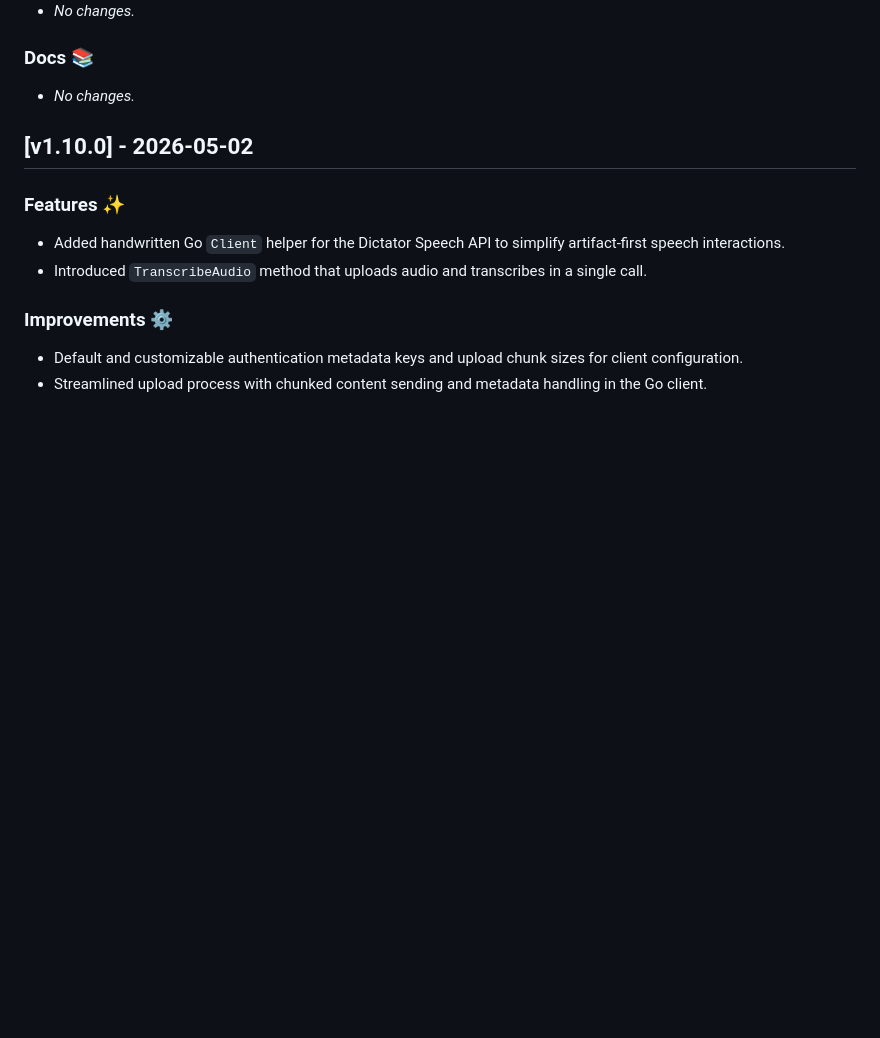
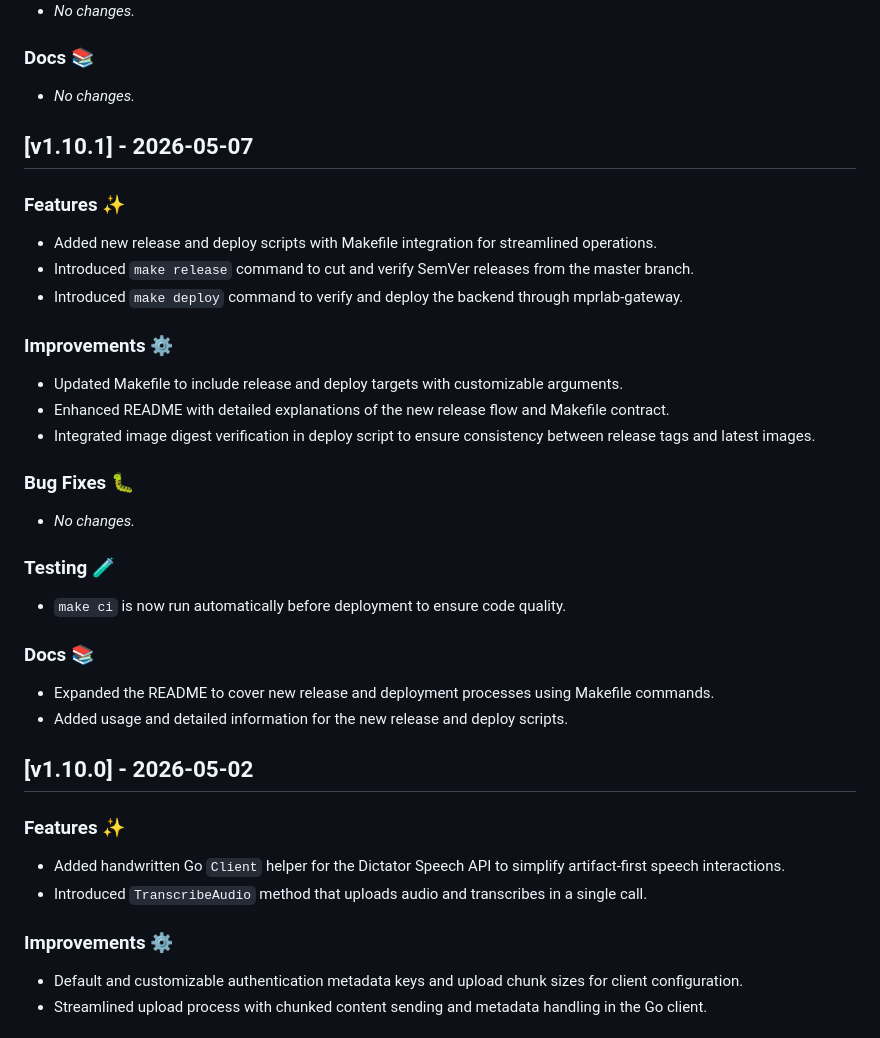
Before and after one commit to tyemirov/dictator, a Markdown page: CHANGELOG.md, the part around the change. Rendered like a GitHub page; blank space fills up the shorter version.

Commit message:
Release v1.10.1

```diff
--- a/CHANGELOG.md
+++ b/CHANGELOG.md
@@ -16,6 +16,28 @@
 
 ### Docs 📚
 - _No changes._
+
+## [v1.10.1] - 2026-05-07
+
+### Features ✨
+- Added new release and deploy scripts with Makefile integration for streamlined operations.
+- Introduced `make release` command to cut and verify SemVer releases from the master branch.
+- Introduced `make deploy` command to verify and deploy the backend through mprlab-gateway.
+
+### Improvements ⚙️
+- Updated Makefile to include release and deploy targets with customizable arguments.
+- Enhanced README with detailed explanations of the new release flow and Makefile contract.
+- Integrated image digest verification in deploy script to ensure consistency between release tags and latest images.
+
+### Bug Fixes 🐛
+- _No changes._
+
+### Testing 🧪
+- `make ci` is now run automatically before deployment to ensure code quality.
+
+### Docs 📚
+- Expanded the README to cover new release and deployment processes using Makefile commands.
+- Added usage and detailed information for the new release and deploy scripts.
 
 ## [v1.10.0] - 2026-05-02
 
```
